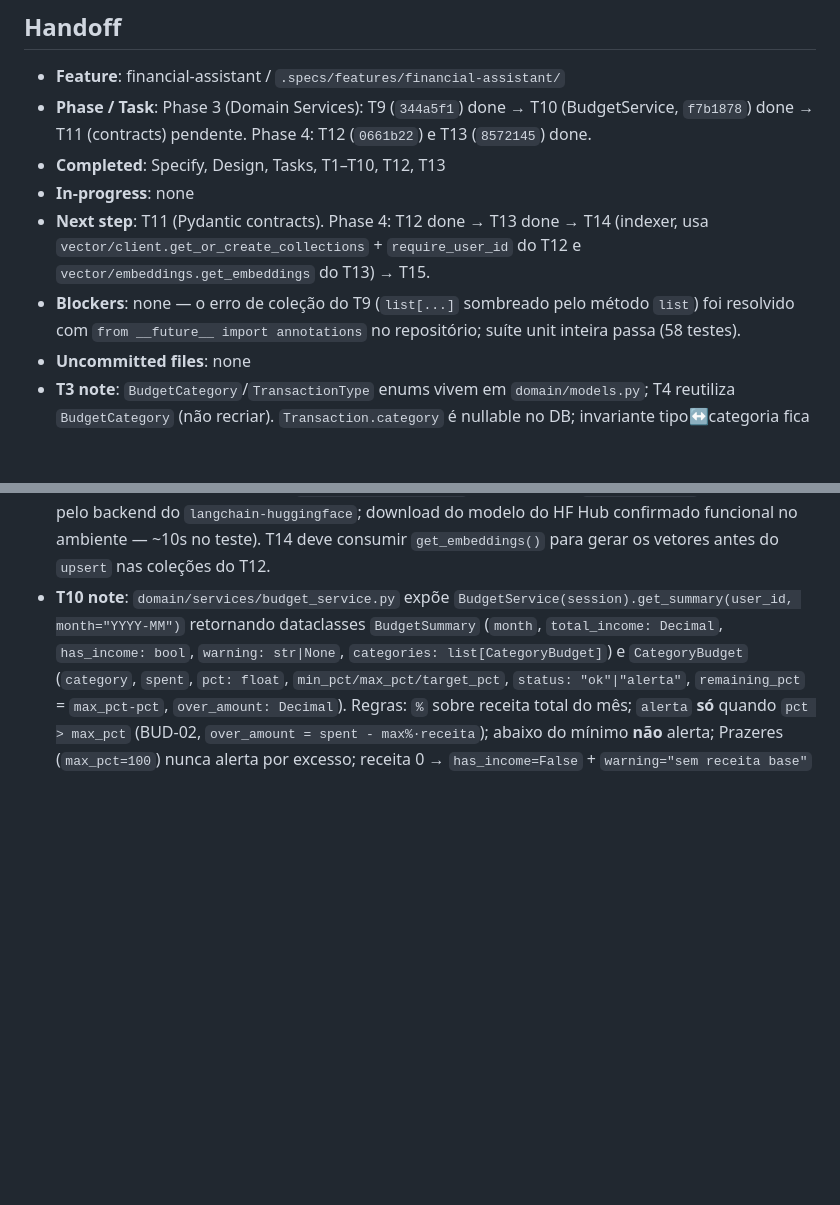
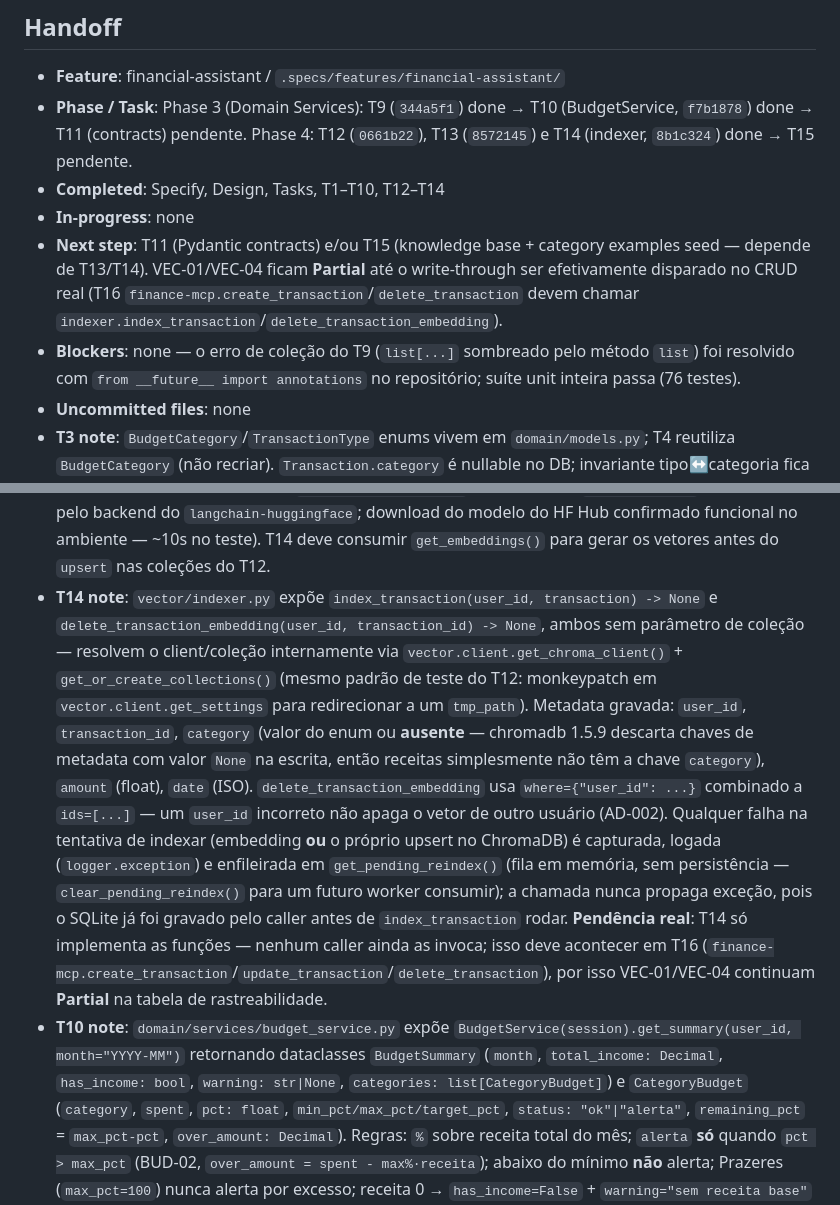
Before and after one commit to jvdsantos3/day-04, a Markdown page: .specs/STATE.md, 2 parts joined by grey strips. Rendered like a GitHub page; blank space fills up the shorter version.

Commit message:
chore: mark T14 done and update handoff
Requirement traceability for VEC-01/VEC-04 stays Partial: the indexer
functions exist but nothing calls them yet — that wiring is T16's job
(finance-mcp create/update/delete_transaction).

Co-Authored-By: Claude Sonnet 5 <noreply@anthropic.com>

```diff
--- a/.specs/STATE.md
+++ b/.specs/STATE.md
@@ -37,11 +37,11 @@
 ## Handoff
 
 - **Feature**: financial-assistant / `.specs/features/financial-assistant/`
-- **Phase / Task**: Phase 3 (Domain Services): T9 (`344a5f1`) done → T10 (BudgetService, `f7b1878`) done → T11 (contracts) pendente. Phase 4: T12 (`0661b22`) e T13 (`8572145`) done.
-- **Completed**: Specify, Design, Tasks, T1–T10, T12, T13
+- **Phase / Task**: Phase 3 (Domain Services): T9 (`344a5f1`) done → T10 (BudgetService, `f7b1878`) done → T11 (contracts) pendente. Phase 4: T12 (`0661b22`), T13 (`8572145`) e T14 (indexer, `8b1c324`) done → T15 pendente.
+- **Completed**: Specify, Design, Tasks, T1–T10, T12–T14
 - **In-progress**: none
-- **Next step**: T11 (Pydantic contracts). Phase 4: T12 done → T13 done → T14 (indexer, usa `vector/client.get_or_create_collections` + `require_user_id` do T12 e `vector/embeddings.get_embeddings` do T13) → T15.
-- **Blockers**: none — o erro de coleção do T9 (`list[...]` sombreado pelo método `list`) foi resolvido com `from __future__ import annotations` no repositório; suíte unit inteira passa (58 testes).
+- **Next step**: T11 (Pydantic contracts) e/ou T15 (knowledge base + category examples seed — depende de T13/T14). VEC-01/VEC-04 ficam **Partial** até o write-through ser efetivamente disparado no CRUD real (T16 `finance-mcp.create_transaction`/`delete_transaction` devem chamar `indexer.index_transaction`/`delete_transaction_embedding`).
+- **Blockers**: none — o erro de coleção do T9 (`list[...]` sombreado pelo método `list`) foi resolvido com `from __future__ import annotations` no repositório; suíte unit inteira passa (76 testes).
 - **Uncommitted files**: none
 - **T3 note**: `BudgetCategory`/`TransactionType` enums vivem em `domain/models.py`; T4 reutiliza `BudgetCategory` (não recriar). `Transaction.category` é nullable no DB; invariante tipo↔categoria fica no contrato Pydantic `TransactionCreate` (T11), conforme design. Alembic: `script_location` em `alembic.ini`; `env.py` lê `database_url` de `get_settings()` e importa `domain.models` para autogenerate. Rodar migrations com `.venv/bin/alembic upgrade head` (precisa `data/` existir — gitignored).
 - **Spec-precision gap (T2)**: `JWT_EXPIRE_MINUTES=1440` e `DEEPSEEK_BASE_URL=https://api.deepseek.com` sem valor definido na spec — defaults escolhidos na implementação
@@ -52,6 +52,7 @@
 - **T8 note**: `auth/dependencies.py` agora tem **dois** dependencies compartilhando `_resolve_user(request, db) -> User|None`: `get_current_user` (rotas web → 302 redirect `/login?next=`) e **`get_current_user_api`** (rotas API → `HTTPException(401)`). T29 (`POST /api/chat`) deve usar `get_current_user_api`. Design listava só `get_current_user(token)` — o split web/API é elaboração exigida pela ação 3 do T8 (401 p/ API), não é SPEC_DEVIATION. **Ordering AUTH-06**: `test_user_isolation_in_repository` foi coberto no nível do dependency (não do `TransactionRepository`, que é T9 e ainda não existe): fixture `api_client` em `tests/integration/test_auth.py` monta uma rota-probe `GET /api/_probe/my-transactions` guardada por `get_current_user_api` que filtra `Transaction.user_id == user.id` — prova que a sessão autenticada só enxerga os próprios dados. T9 deve replicar esse isolamento dentro do `TransactionRepository` (todas as queries filtram `user_id`).
 - **T12 note**: `vector/client.py` expõe `COLLECTIONS` (5 nomes), `get_chroma_client(path=None)` (PersistentClient, default = `settings.chroma_path`), `get_or_create_collections(client) -> dict[name, Collection]` (idempotente) e `require_user_id(metadata) -> dict` (guard AD-002: levanta `ValueError` se `user_id` ausente/vazio/None; retorna cópia). Módulo é **embedding-agnostic** de propósito — T13 (modelo) e T14 (indexer) geram os embeddings; o client só cria o store + coleções. T14/T17 devem reusar `require_user_id` antes de todo `add/upsert`. Testes usam `tmp_path` (não tocam `./data/chroma`) e passam embeddings explícitos p/ não baixar o modelo default do ChromaDB. Gate rodado com `.venv/bin/python -m pytest` (rtk/pytest global usa env sem o pacote instalado → "No tests collected").
 - **T13 note**: `vector/embeddings.py` expõe `get_embeddings() -> HuggingFaceEmbeddings` (singleton via `lru_cache`) e as constantes `EMBEDDING_MODEL_NAME` (`intfloat/multilingual-e5-small`) e `EMBEDDING_DIMENSION` (`384`). `device="cpu"`, `normalize_embeddings=True` (cosine-ready para ChromaDB). Dependência nova `sentence-transformers` adicionada ao `pyproject.toml` (requerida pelo backend do `langchain-huggingface`; download do modelo do HF Hub confirmado funcional no ambiente — ~10s no teste). T14 deve consumir `get_embeddings()` para gerar os vetores antes do `upsert` nas coleções do T12.
+- **T14 note**: `vector/indexer.py` expõe `index_transaction(user_id, transaction) -> None` e `delete_transaction_embedding(user_id, transaction_id) -> None`, ambos sem parâmetro de coleção — resolvem o client/coleção internamente via `vector.client.get_chroma_client()` + `get_or_create_collections()` (mesmo padrão de teste do T12: monkeypatch em `vector.client.get_settings` para redirecionar a um `tmp_path`). Metadata gravada: `user_id`, `transaction_id`, `category` (valor do enum ou **ausente** — chromadb 1.5.9 descarta chaves de metadata com valor `None` na escrita, então receitas simplesmente não têm a chave `category`), `amount` (float), `date` (ISO). `delete_transaction_embedding` usa `where={"user_id": ...}` combinado a `ids=[...]` — um `user_id` incorreto não apaga o vetor de outro usuário (AD-002). Qualquer falha na tentativa de indexar (embedding **ou** o próprio upsert no ChromaDB) é capturada, logada (`logger.exception`) e enfileirada em `get_pending_reindex()` (fila em memória, sem persistência — `clear_pending_reindex()` para um futuro worker consumir); a chamada nunca propaga exceção, pois o SQLite já foi gravado pelo caller antes de `index_transaction` rodar. **Pendência real**: T14 só implementa as funções — nenhum caller ainda as invoca; isso deve acontecer em T16 (`finance-mcp.create_transaction`/`update_transaction`/`delete_transaction`), por isso VEC-01/VEC-04 continuam **Partial** na tabela de rastreabilidade.
 - **T10 note**: `domain/services/budget_service.py` expõe `BudgetService(session).get_summary(user_id, month="YYYY-MM")` retornando dataclasses `BudgetSummary` (`month`, `total_income: Decimal`, `has_income: bool`, `warning: str|None`, `categories: list[CategoryBudget]`) e `CategoryBudget` (`category`, `spent`, `pct: float`, `min_pct/max_pct/target_pct`, `status: "ok"|"alerta"`, `remaining_pct` = `max_pct-pct`, `over_amount: Decimal`). Regras: `%` sobre receita total do mês; `alerta` **só** quando `pct > max_pct` (BUD-02, `over_amount = spent - max%·receita`); abaixo do mínimo **não** alerta; Prazeres (`max_pct=100`) nunca alerta por excesso; receita 0 → `has_income=False` + `warning="sem receita base"` (const `NO_INCOME_WARNING`), sem percentuais. Reusa `TransactionRepository.list` (T9) p/ escopo user_id + mês. **T11** deve criar o contrato Pydantic `BudgetSummary` (design) — hoje é dataclass; **T21/finance-mcp** e **T22/agente Orçamento** consomem `get_summary` (ferramenta `get_budget_summary`); **T23/dashboard** usa os cards de `categories`. BUD-01/02/03 e CONV-03 ficam **Partial** até o agente (T22) e dashboard (T23).
 - **Verify note (T10+)**: `rtk pytest`/`pytest` global NÃO coletam (pacote não instalado no env global) — rodar testes com `.venv/bin/python -m pytest tests/unit/test_budget_service.py -m unit` (suíte unit inteira: 68 testes verdes).
 - **Branch**: `master` (git repo inicializado em T1)
```
Also changed, not shown: 2 other files.
